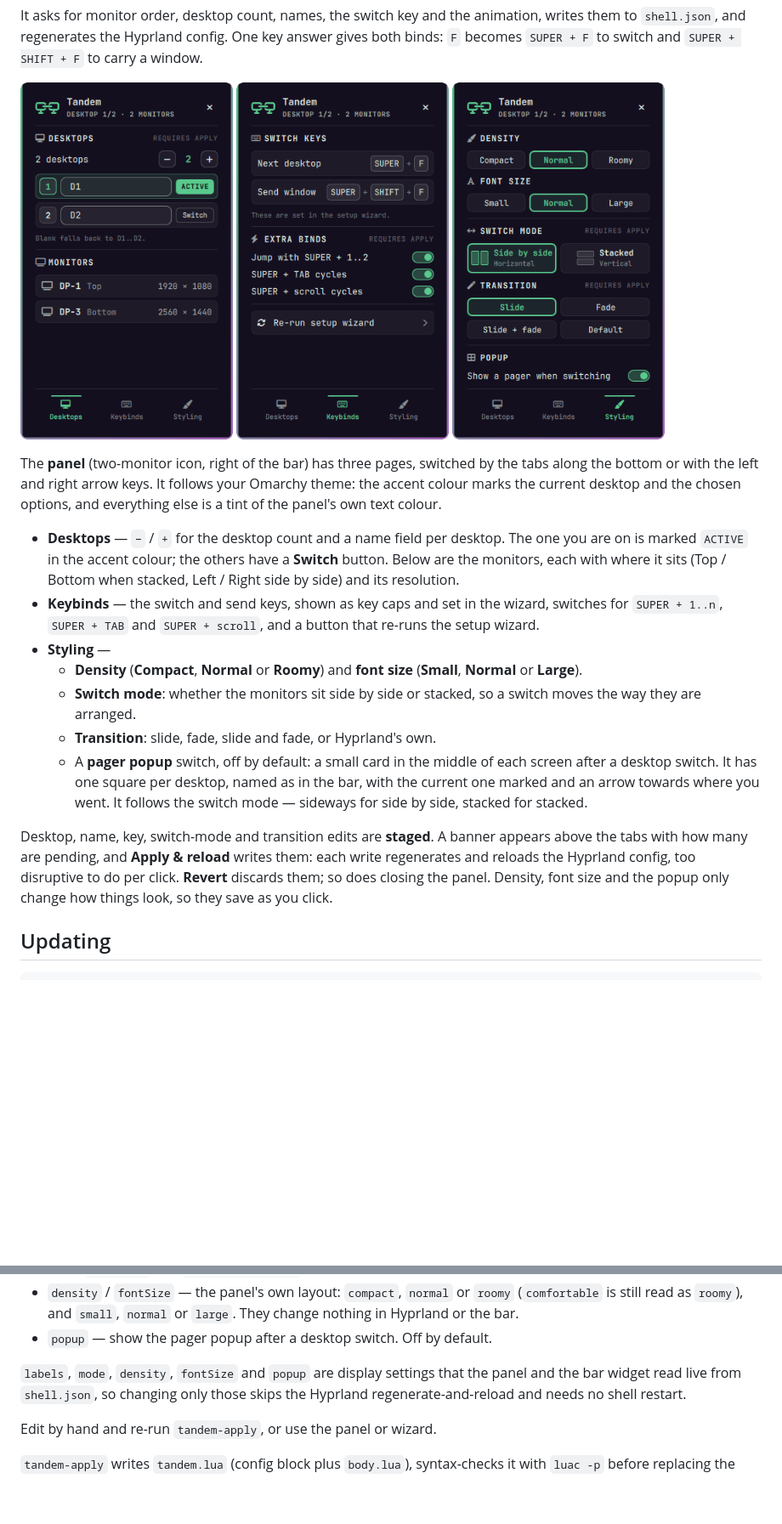
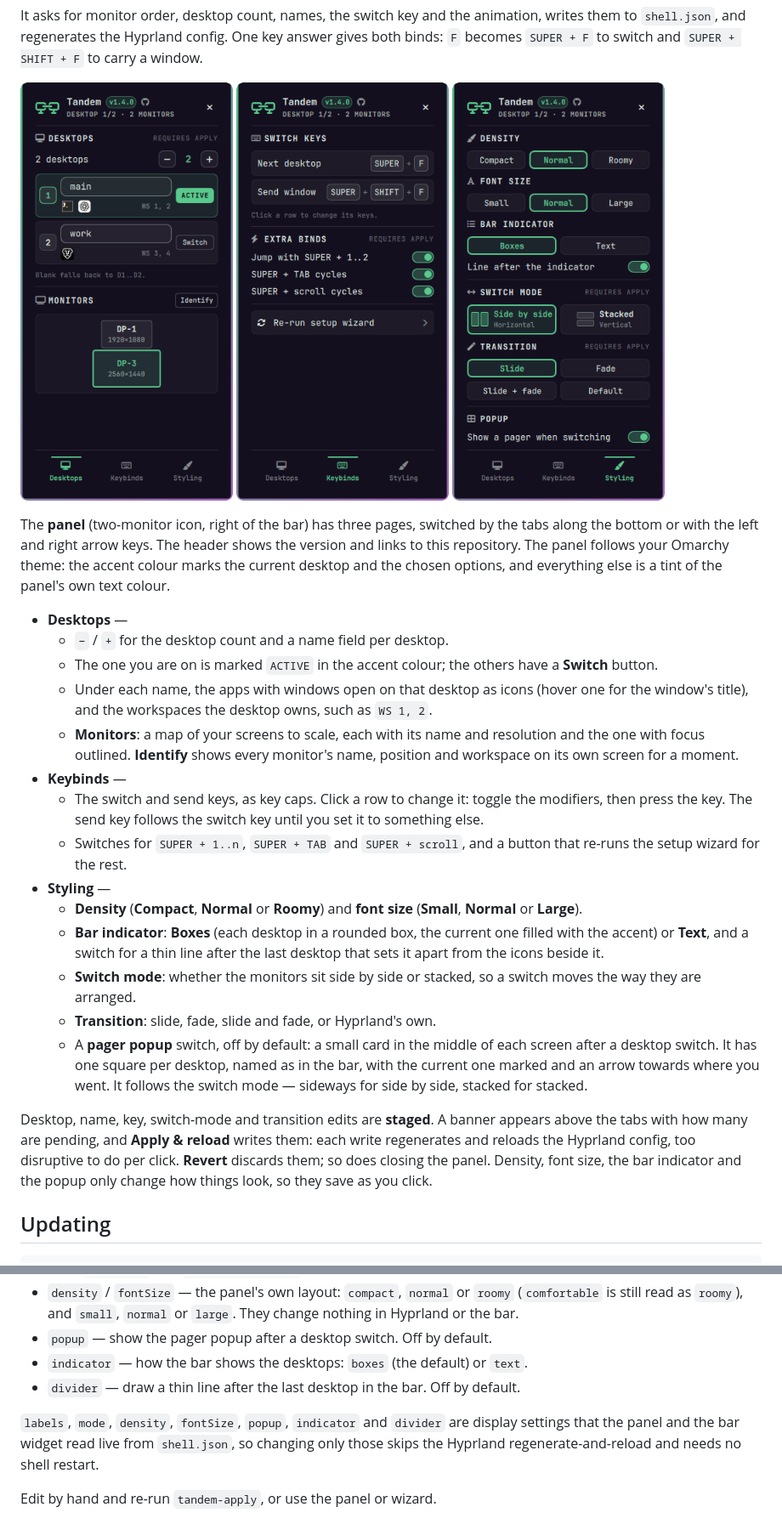
Before and after one commit to thevideinfra/tandem, a Markdown page: README.md, 2 parts joined by grey strips. Shown at 85% size. GitHub-like rendering; pictures changed too: assets/panel-desktops.png, assets/panel-keybinds.png, assets/panel-styling.png; blank space fills up the shorter version.

Commit message:
Document the new panel and retake the screenshots
Cover the window icons, the monitor map and Identify, key editing, the
version and repository link, the bar indicator styles and the line after
it. Notes on key capture, window icons and the per-screen overlay.

```diff
--- a/README.md
+++ b/README.md
@@ -78,20 +78,33 @@ One key answer gives both binds: `F` becomes `SUPER + F` to switch and
 </p>
 
 The **panel** (two-monitor icon, right of the bar) has three pages, switched
-by the tabs along the bottom or with the left and right arrow keys. It follows
-your Omarchy theme: the accent colour marks the current desktop and the chosen
-options, and everything else is a tint of the panel's own text colour.
+by the tabs along the bottom or with the left and right arrow keys. The header
+shows the version and links to this repository. The panel follows your Omarchy
+theme: the accent colour marks the current desktop and the chosen options, and
+everything else is a tint of the panel's own text colour.
 
-- **Desktops** — `−` / `+` for the desktop count and a name field per desktop.
-  The one you are on is marked `ACTIVE` in the accent colour; the others have
-  a **Switch** button. Below are the monitors, each with where it sits (Top /
-  Bottom when stacked, Left / Right side by side) and its resolution.
-- **Keybinds** — the switch and send keys, shown as key caps and set in the
-  wizard, switches for `SUPER + 1..n`, `SUPER + TAB` and `SUPER + scroll`, and
-  a button that re-runs the setup wizard.
+- **Desktops** —
+  - `−` / `+` for the desktop count and a name field per desktop.
+  - The one you are on is marked `ACTIVE` in the accent colour; the others have
+    a **Switch** button.
+  - Under each name, the apps with windows open on that desktop as icons (hover
+    one for the window's title), and the workspaces the desktop owns, such as
+    `WS 1, 2`.
+  - **Monitors**: a map of your screens to scale, each with its name and
+    resolution and the one with focus outlined. **Identify** shows every
+    monitor's name, position and workspace on its own screen for a moment.
+- **Keybinds** —
+  - The switch and send keys, as key caps. Click a row to change it: toggle the
+    modifiers, then press the key. The send key follows the switch key until you
+    set it to something else.
+  - Switches for `SUPER + 1..n`, `SUPER + TAB` and `SUPER + scroll`, and a
+    button that re-runs the setup wizard for the rest.
 - **Styling** —
   - **Density** (**Compact**, **Normal** or **Roomy**) and **font size**
     (**Small**, **Normal** or **Large**).
+  - **Bar indicator**: **Boxes** (each desktop in a rounded box, the current one
+    filled with the accent) or **Text**, and a switch for a thin line after the
+    last desktop that sets it apart from the icons beside it.
   - **Switch mode**: whether the monitors sit side by side or stacked, so a
     switch moves the way they are arranged.
   - **Transition**: slide, fade, slide and fade, or Hyprland's own.
@@ -105,7 +118,8 @@ Desktop, name, key, switch-mode and transition edits are **staged**. A banner
 appears above the tabs with how many are pending, and **Apply & reload** writes
 them: each write regenerates and reloads the Hyprland config, too disruptive
 to do per click. **Revert** discards them; so does closing the panel. Density,
-font size and the popup only change how things look, so they save as you click.
+font size, the bar indicator and the popup only change how things look, so they
+save as you click.
 
 ## Updating
 
@@ -197,8 +213,12 @@ bar hands a widget every key on its entry except `id`:
   `roomy` (`comfortable` is still read as `roomy`), and `small`, `normal` or
   `large`. They change nothing in Hyprland or the bar.
 - `popup` — show the pager popup after a desktop switch. Off by default.
+- `indicator` — how the bar shows the desktops: `boxes` (the default) or
+  `text`.
+- `divider` — draw a thin line after the last desktop in the bar. Off by
+  default.
 
-`labels`, `mode`, `density`, `fontSize` and `popup` are display settings that
+`labels`, `mode`, `density`, `fontSize`, `popup`, `indicator` and `divider` are display settings that
 the panel and the bar widget read live from `shell.json`, so changing only
 those skips the Hyprland regenerate-and-reload and needs no shell restart.
 
```
Also changed, not shown: other parts of README.md (+5 -3 lines), NOTES.md (+20 -0 lines), preview.png.
